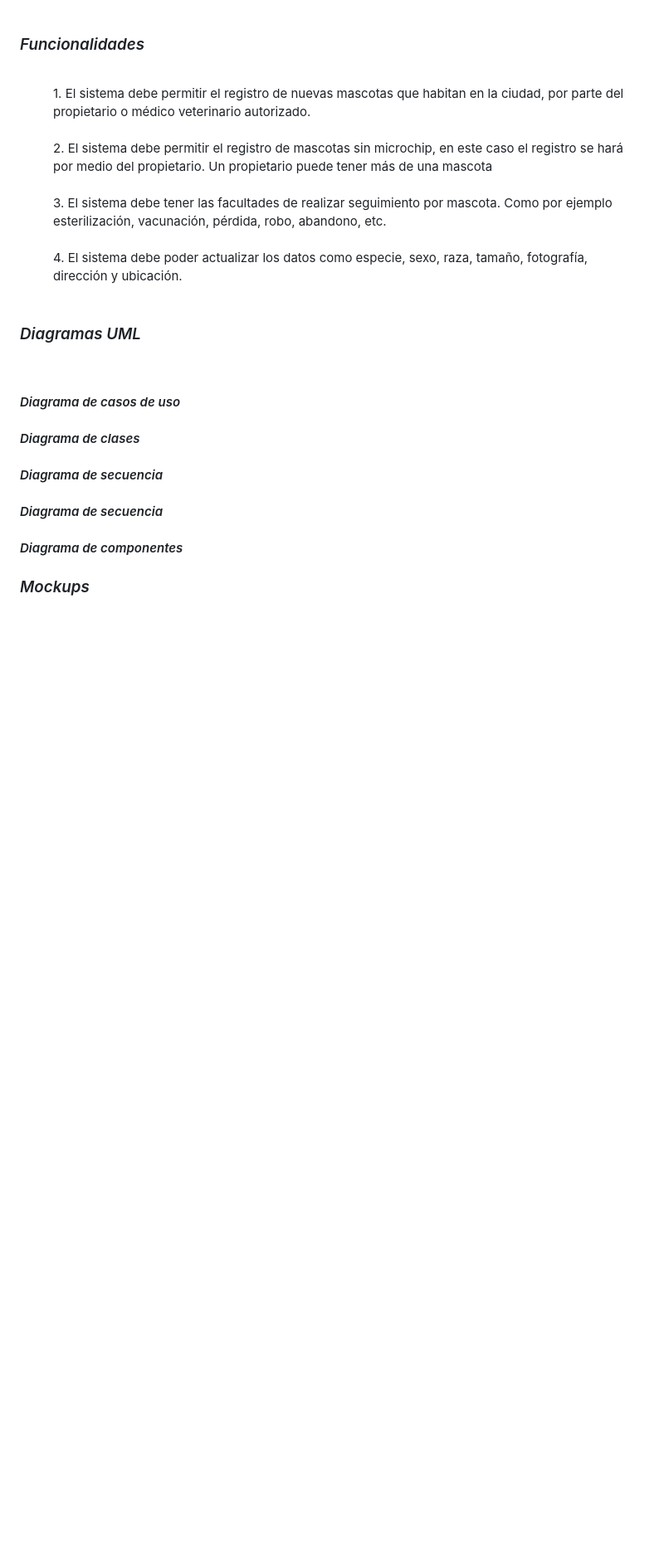
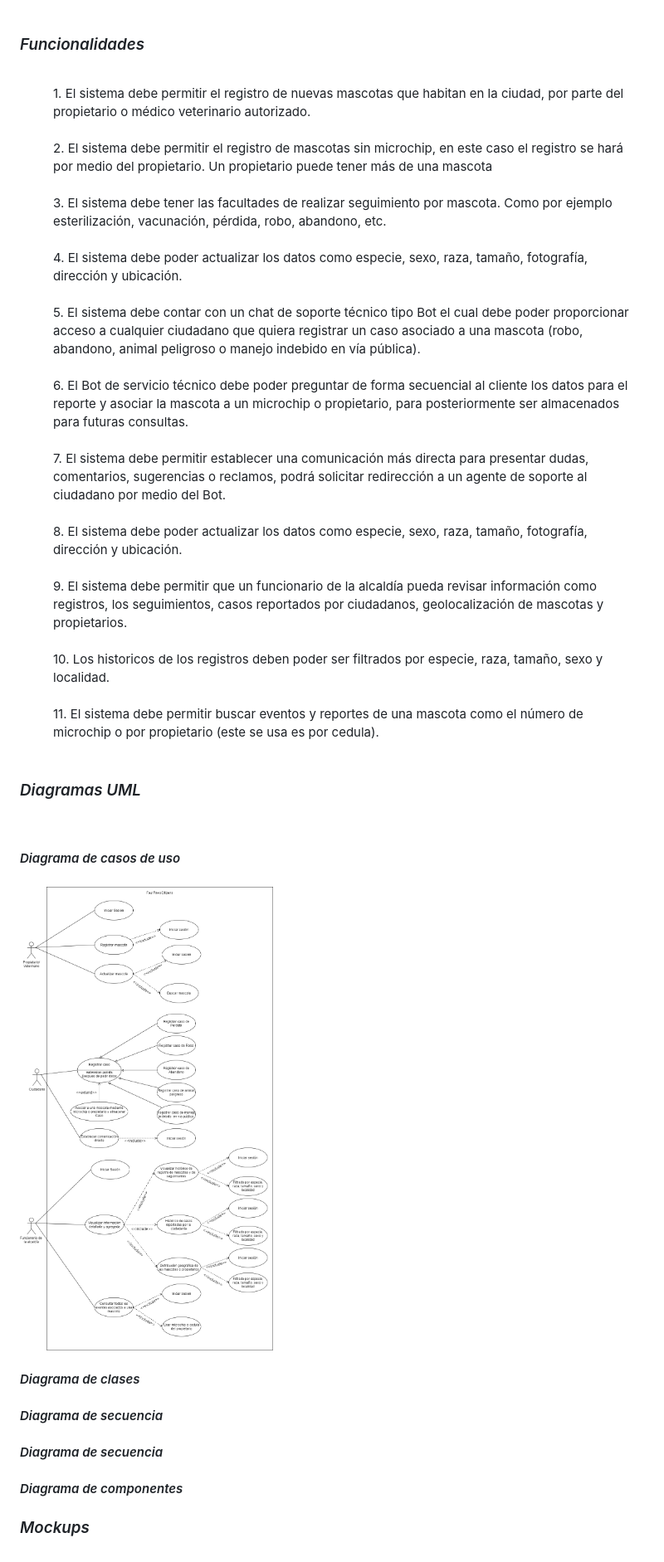
Before and after one commit to CamilaLozano-UEB/FourPawsCitizens_FootprintsSystem, a Markdown page: README.md, the part around the change. Shown: that part at 83% size. Drawn GitHub-style; pictures changed too: ReadmeSources/CasosDeUso.png (added); blank space fills up the shorter version.

Commit message:
Adding new UML graphics and requirements

```diff
--- a/README.md
+++ b/README.md
@@ -39,10 +39,25 @@
 	<br>
 	<dd> 4. El sistema debe poder actualizar los datos como especie, sexo, raza, tamaño, fotografía, dirección y ubicación. </dd>
 	<br>
+	<dd> 5. El sistema debe contar con un chat de soporte técnico tipo Bot el cual debe poder proporcionar acceso a cualquier ciudadano que quiera registrar un caso asociado a una mascota (robo, abandono, animal peligroso o manejo indebido en vía pública).</dd>
+	<br>
+	<dd> 6. El Bot de servicio técnico debe poder preguntar de forma secuencial al cliente los datos para el reporte y asociar la mascota a un microchip o propietario, para posteriormente ser almacenados para futuras consultas.</dd>
+	<br>
+	<dd> 7. El sistema debe permitir establecer una comunicación más directa para presentar dudas, comentarios, sugerencias o reclamos, podrá solicitar redirección a un agente de soporte al ciudadano por medio del Bot.</dd>
+	<br>
+	<dd> 8. El sistema debe poder actualizar los datos como especie, sexo, raza, tamaño, fotografía, dirección y ubicación. </dd>
+	<br>
+	<dd> 9. El sistema debe permitir que un funcionario de la alcaldía pueda revisar información como registros, los seguimientos, casos reportados por ciudadanos, geolocalización de mascotas y propietarios. </dd>
+	<br>
+	<dd> 10. Los historicos de los registros deben poder ser filtrados por especie, raza, tamaño, sexo y localidad.</dd>
+	<br>
+	<dd> 11. El sistema debe permitir buscar eventos y reportes de una mascota como el número de microchip o por propietario (este se usa es por cedula).</dd>
+	<br>
 	<h3><em> Diagramas UML </em></h3>
 	<br>
 	<dt>
 		<h4><em> Diagrama de casos de uso </em><h4>
+		<img src="./ReadmeSources/CasosDeUso.png">
 	</dt>
 	<dt>
 		<h4><em> Diagrama de clases </em><h4>
```
